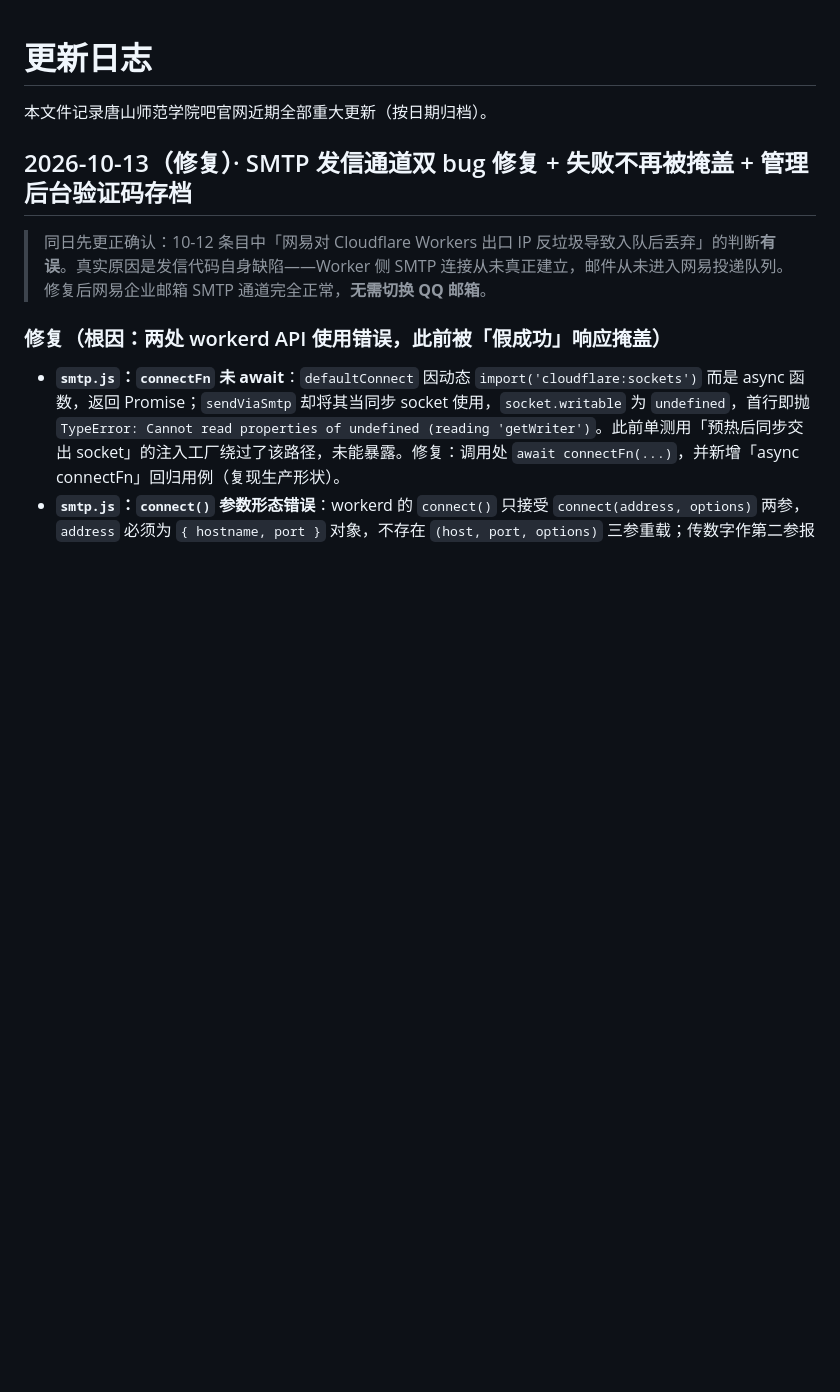
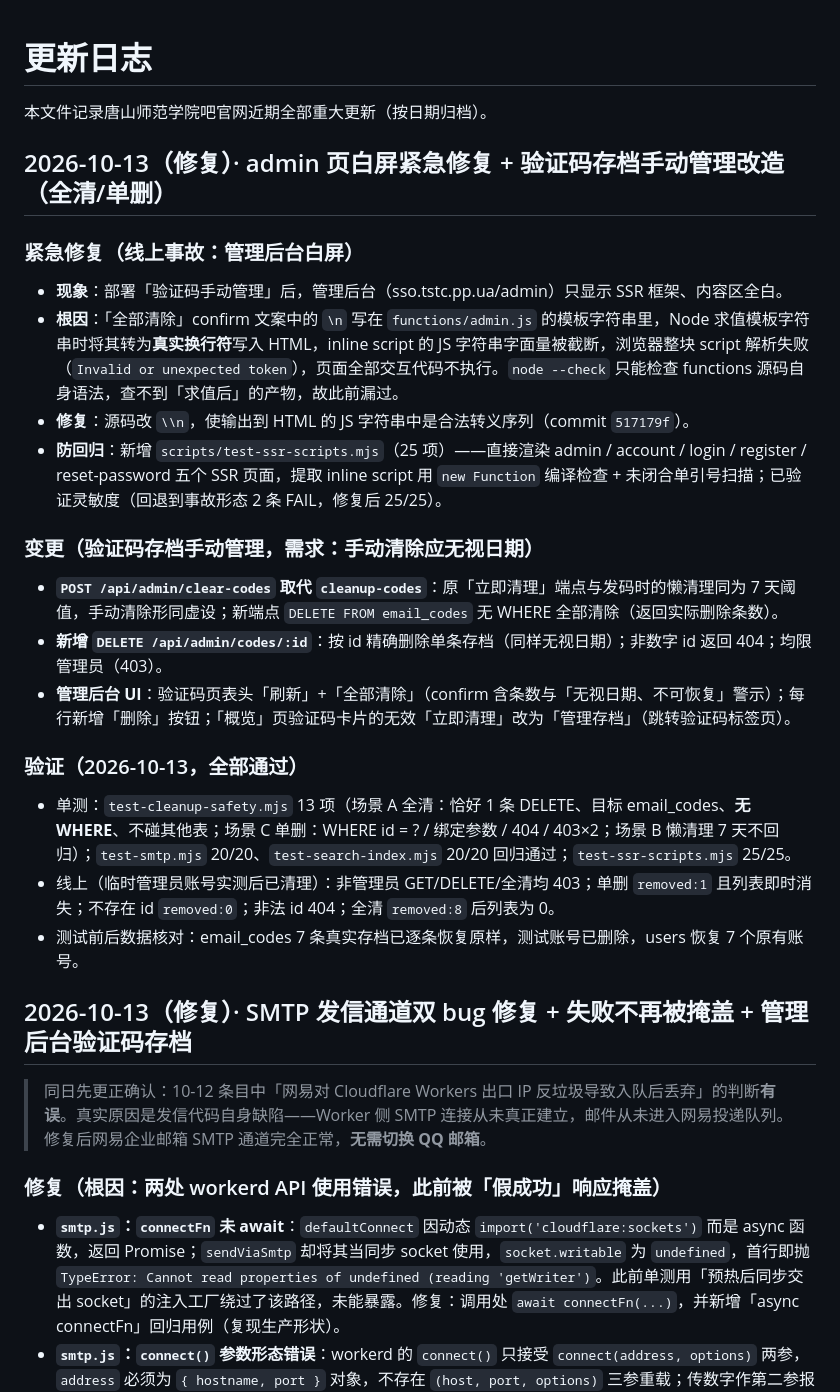
Before and after one commit to Chanmingfei/tstc-ba-website, a Markdown page: CHANGELOG.md, the part around the change. Drawn GitHub-style; blank space fills up the shorter version.

Commit message:
CHANGELOG：记录 admin 页白屏紧急修复与验证码存档手动管理改造（全清+单删）及全部验证结论

```diff
--- a/CHANGELOG.md
+++ b/CHANGELOG.md
@@ -1,6 +1,24 @@
 # 更新日志
 
 本文件记录唐山师范学院吧官网近期全部重大更新（按日期归档）。
+
+## 2026-10-13（修复）· admin 页白屏紧急修复 + 验证码存档手动管理改造（全清/单删）
+
+### 紧急修复（线上事故：管理后台白屏）
+- **现象**：部署「验证码手动管理」后，管理后台（sso.tstc.pp.ua/admin）只显示 SSR 框架、内容区全白。
+- **根因**：「全部清除」confirm 文案中的 `\n` 写在 `functions/admin.js` 的模板字符串里，Node 求值模板字符串时将其转为**真实换行符**写入 HTML，inline script 的 JS 字符串字面量被截断，浏览器整块 script 解析失败（`Invalid or unexpected token`），页面全部交互代码不执行。`node --check` 只能检查 functions 源码自身语法，查不到「求值后」的产物，故此前漏过。
+- **修复**：源码改 `\\n`，使输出到 HTML 的 JS 字符串中是合法转义序列（commit `517179f`）。
+- **防回归**：新增 `scripts/test-ssr-scripts.mjs`（25 项）——直接渲染 admin / account / login / register / reset-password 五个 SSR 页面，提取 inline script 用 `new Function` 编译检查 + 未闭合单引号扫描；已验证灵敏度（回退到事故形态 2 条 FAIL，修复后 25/25）。
+
+### 变更（验证码存档手动管理，需求：手动清除应无视日期）
+- **`POST /api/admin/clear-codes` 取代 `cleanup-codes`**：原「立即清理」端点与发码时的懒清理同为 7 天阈值，手动清除形同虚设；新端点 `DELETE FROM email_codes` 无 WHERE 全部清除（返回实际删除条数）。
+- **新增 `DELETE /api/admin/codes/:id`**：按 id 精确删除单条存档（同样无视日期）；非数字 id 返回 404；均限管理员（403）。
+- **管理后台 UI**：验证码页表头「刷新」+「全部清除」（confirm 含条数与「无视日期、不可恢复」警示）；每行新增「删除」按钮；「概览」页验证码卡片的无效「立即清理」改为「管理存档」（跳转验证码标签页）。
+
+### 验证（2026-10-13，全部通过）
+- 单测：`test-cleanup-safety.mjs` 13 项（场景 A 全清：恰好 1 条 DELETE、目标 email_codes、**无 WHERE**、不碰其他表；场景 C 单删：WHERE id = ? / 绑定参数 / 404 / 403×2；场景 B 懒清理 7 天不回归）；`test-smtp.mjs` 20/20、`test-search-index.mjs` 20/20 回归通过；`test-ssr-scripts.mjs` 25/25。
+- 线上（临时管理员账号实测后已清理）：非管理员 GET/DELETE/全清均 403；单删 `removed:1` 且列表即时消失；不存在 id `removed:0`；非法 id 404；全清 `removed:8` 后列表为 0。
+- 测试前后数据核对：email_codes 7 条真实存档已逐条恢复原样，测试账号已删除，users 恢复 7 个原有账号。
 
 ## 2026-10-13（修复）· SMTP 发信通道双 bug 修复 + 失败不再被掩盖 + 管理后台验证码存档
 
```
